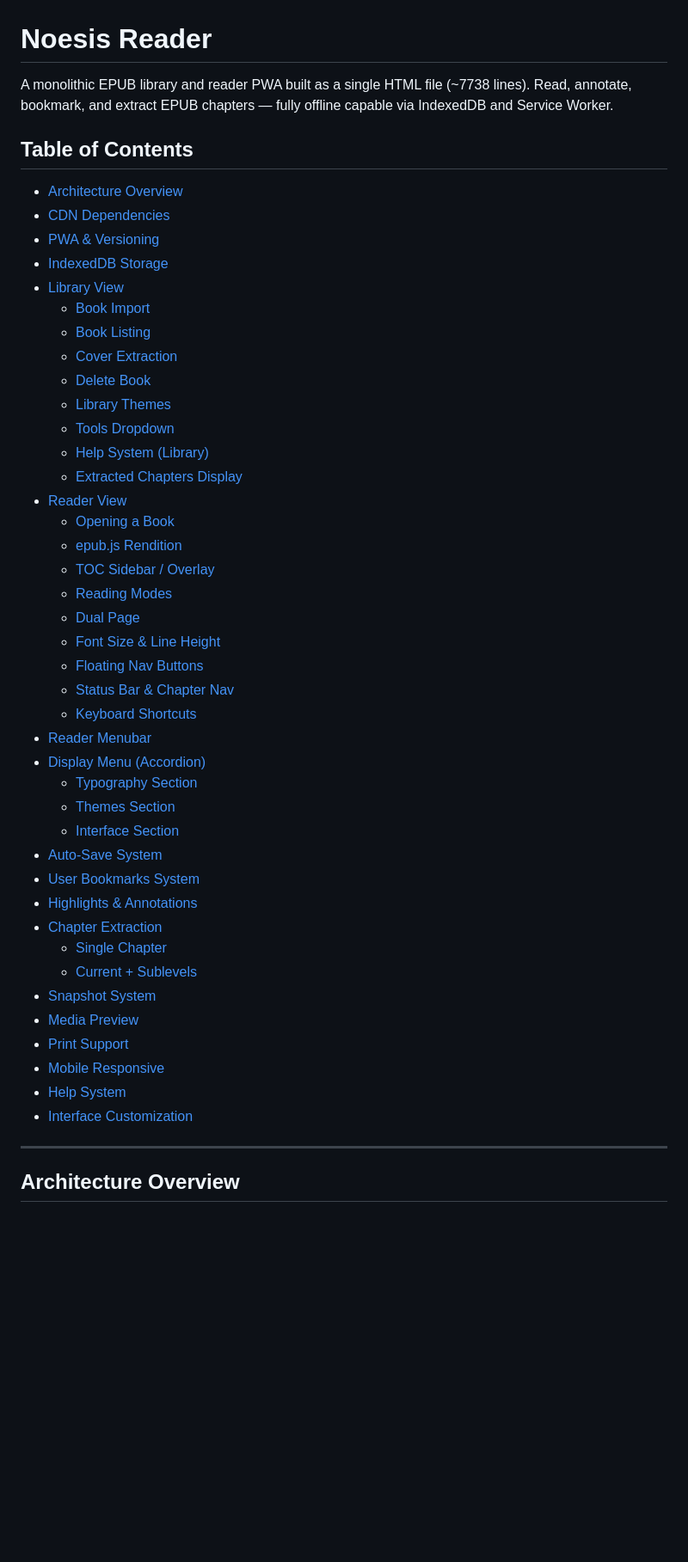
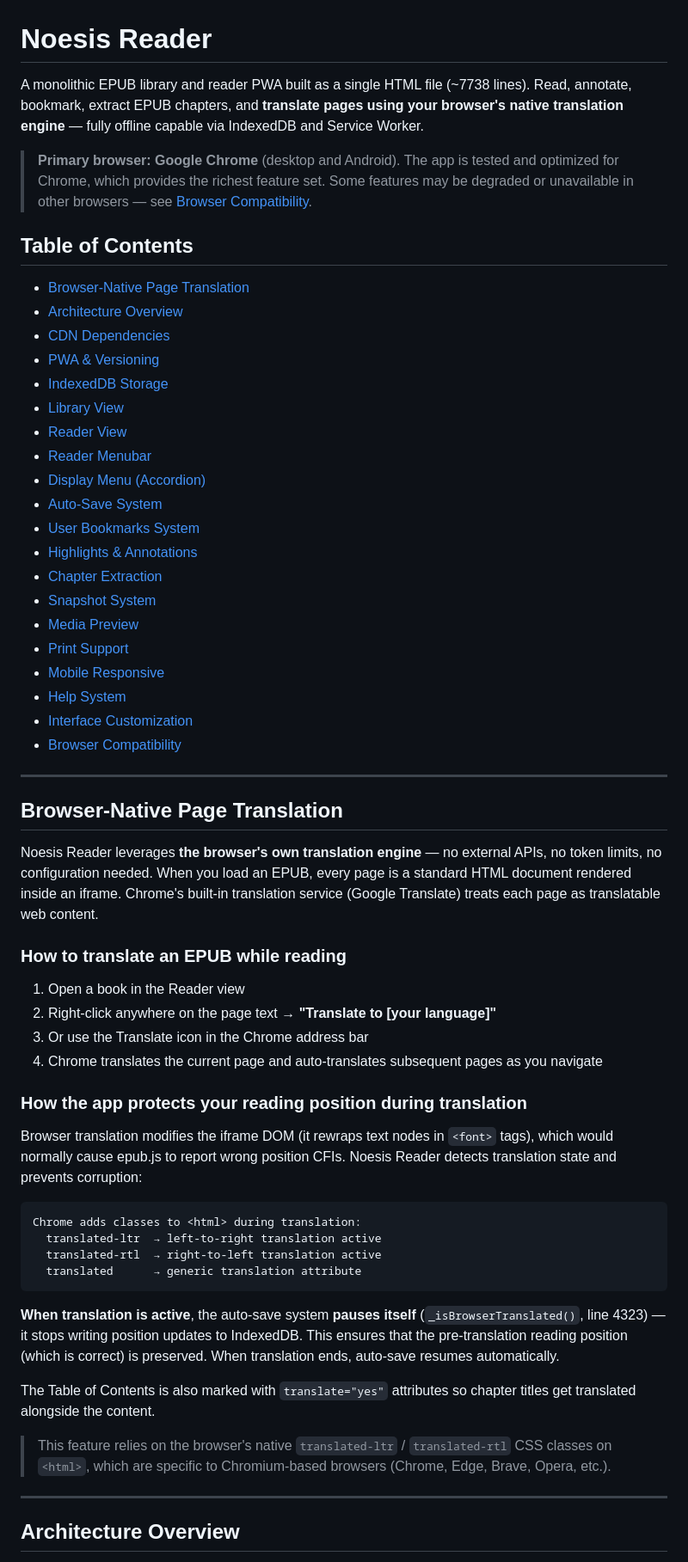
Before and after one commit to vigliafg/noesis-reader, a Markdown page: README.md, the part around one of its changes. Shown at 86% size. GitHub-like rendering; blank space fills up the shorter version.

Commit message:
docs: emphasize browser-native translation and Chrome compatibility

````diff
--- a/README.md
+++ b/README.md
@@ -1,49 +1,61 @@
 # Noesis Reader
 
-A monolithic EPUB library and reader PWA built as a single HTML file (~7738 lines). Read, annotate, bookmark, and extract EPUB chapters — fully offline capable via IndexedDB and Service Worker.
+A monolithic EPUB library and reader PWA built as a single HTML file (~7738 lines). Read, annotate, bookmark, extract EPUB chapters, and **translate pages using your browser's native translation engine** — fully offline capable via IndexedDB and Service Worker.
+
+> **Primary browser: Google Chrome** (desktop and Android). The app is tested and optimized for Chrome, which provides the richest feature set. Some features may be degraded or unavailable in other browsers — see [Browser Compatibility](#browser-compatibility).
 
 ## Table of Contents
 
+- [Browser-Native Page Translation](#browser-native-page-translation)
 - [Architecture Overview](#architecture-overview)
 - [CDN Dependencies](#cdn-dependencies)
 - [PWA &amp; Versioning](#pwa--versioning)
 - [IndexedDB Storage](#indexeddb-storage)
 - [Library View](#library-view)
-  - [Book Import](#book-import)
-  - [Book Listing](#book-listing)
-  - [Cover Extraction](#cover-extraction)
-  - [Delete Book](#delete-book)
-  - [Library Themes](#library-themes)
-  - [Tools Dropdown](#tools-dropdown)
-  - [Help System (Library)](#help-system-library)
-  - [Extracted Chapters Display](#extracted-chapters-display)
 - [Reader View](#reader-view)
-  - [Opening a Book](#opening-a-book)
-  - [epub.js Rendition](#epubjs-rendition)
-  - [TOC Sidebar / Overlay](#toc-sidebar--overlay)
-  - [Reading Modes](#reading-modes)
-  - [Dual Page](#dual-page)
-  - [Font Size &amp; Line Height](#font-size--line-height)
-  - [Floating Nav Buttons](#floating-nav-buttons)
-  - [Status Bar &amp; Chapter Nav](#status-bar--chapter-nav)
-  - [Keyboard Shortcuts](#keyboard-shortcuts)
 - [Reader Menubar](#reader-menubar)
 - [Display Menu (Accordion)](#display-menu-accordion)
-  - [Typography Section](#typography-section)
-  - [Themes Section](#themes-section)
-  - [Interface Section](#interface-section)
 - [Auto-Save System](#auto-save-system)
 - [User Bookmarks System](#user-bookmarks-system)
 - [Highlights &amp; Annotations](#highlights--annotations)
 - [Chapter Extraction](#chapter-extraction)
-  - [Single Chapter](#single-chapter)
-  - [Current + Sublevels](#current--sublevels)
 - [Snapshot System](#snapshot-system)
 - [Media Preview](#media-preview)
 - [Print Support](#print-support)
 - [Mobile Responsive](#mobile-responsive)
 - [Help System](#help-system)
 - [Interface Customization](#interface-customization)
+- [Browser Compatibility](#browser-compatibility)
+
+---
+
+## Browser-Native Page Translation
+
+Noesis Reader leverages **the browser's own translation engine** — no external APIs, no token limits, no configuration needed. When you load an EPUB, every page is a standard HTML document rendered inside an iframe. Chrome's built-in translation service (Google Translate) treats each page as translatable web content.
+
+### How to translate an EPUB while reading
+
+1. Open a book in the Reader view
+2. Right-click anywhere on the page text → **"Translate to [your language]"**
+3. Or use the Translate icon in the Chrome address bar
+4. Chrome translates the current page and auto-translates subsequent pages as you navigate
+
+### How the app protects your reading position during translation
+
+Browser translation modifies the iframe DOM (it rewraps text nodes in `<font>` tags), which would normally cause epub.js to report wrong position CFIs. Noesis Reader detects translation state and prevents corruption:
+
+```
+Chrome adds classes to <html> during translation:
+  translated-ltr  → left-to-right translation active
+  translated-rtl  → right-to-left translation active
+  translated      → generic translation attribute
+```
+
+**When translation is active**, the auto-save system **pauses itself** (`_isBrowserTranslated()`, line 4323) — it stops writing position updates to IndexedDB. This ensures that the pre-translation reading position (which is correct) is preserved. When translation ends, auto-save resumes automatically.
+
+The Table of Contents is also marked with `translate="yes"` attributes so chapter titles get translated alongside the content.
+
+> This feature relies on the browser's native `translated-ltr` / `translated-rtl` CSS classes on `<html>`, which are specific to Chromium-based browsers (Chrome, Edge, Brave, Opera, etc.).
 
 ---
 
````
Also changed, not shown: other parts of README.md (+57 -0 lines).
